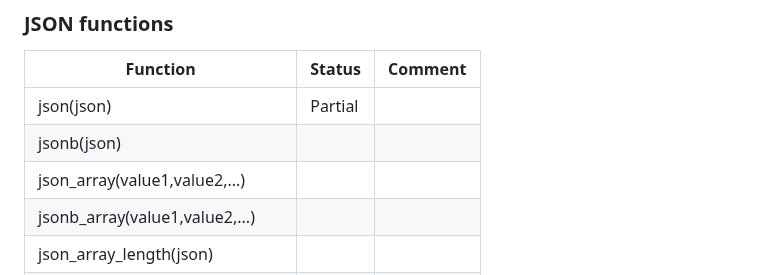
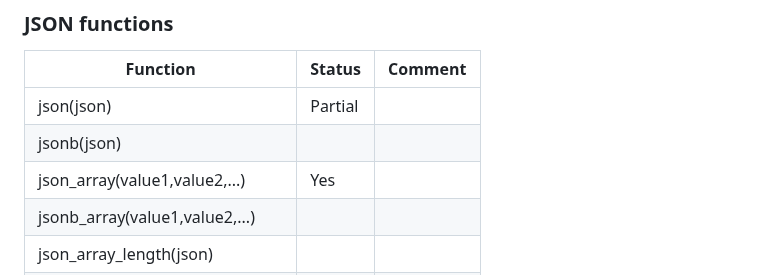
Before and after one commit to penberg/limbo, a Markdown page: COMPAT.md, the part around the change. GitHub-like rendering.

```diff
--- a/COMPAT.md
+++ b/COMPAT.md
@@ -228,7 +228,7 @@ Feature support of [sqlite expr syntax](https://www.sqlite.org/lang_expr.html).
 |------------------------------------|---------|---------|
 | json(json)                         | Partial |         |
 | jsonb(json)                        |         |         |
-| json_array(value1,value2,...)      |         |         |
+| json_array(value1,value2,...)      | Yes     |         |
 | jsonb_array(value1,value2,...)     |         |         |
 | json_array_length(json)            |         |         |
 | json_array_length(json,path)       |         |         |
```
